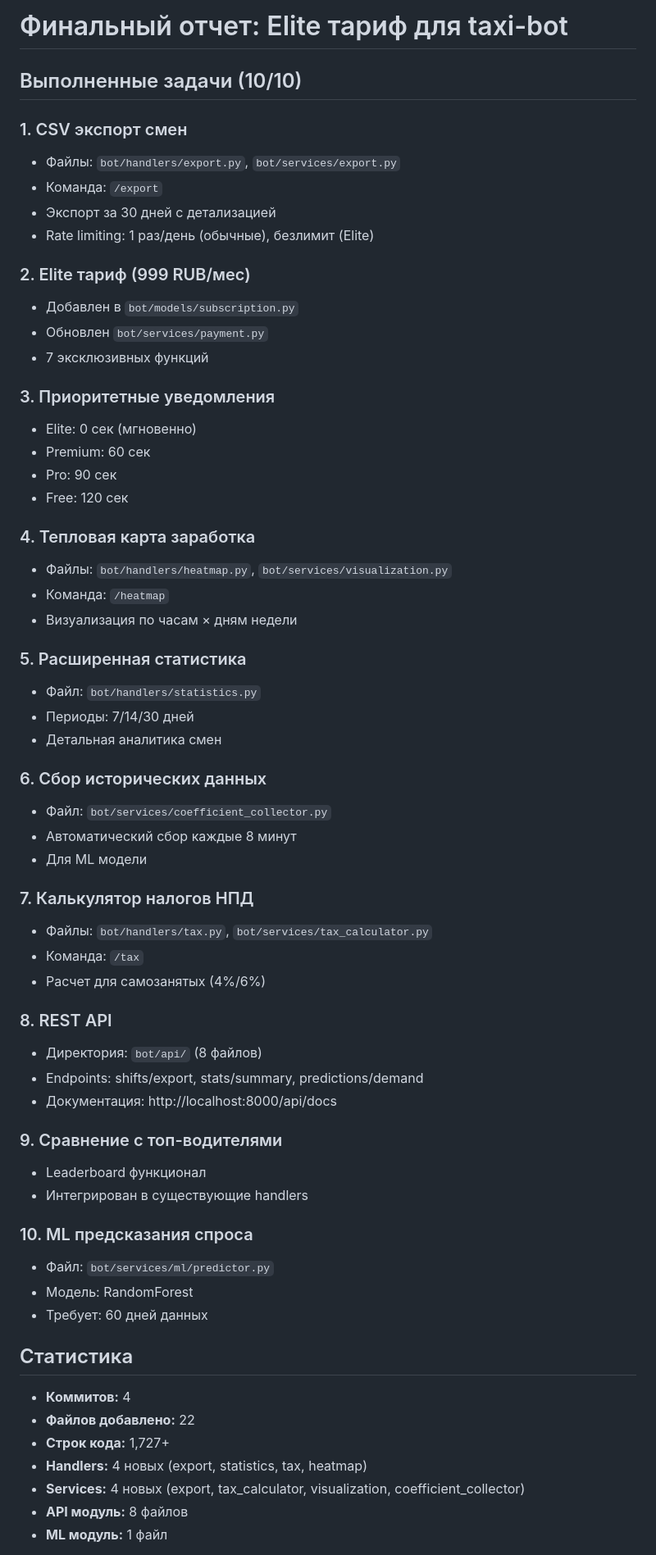
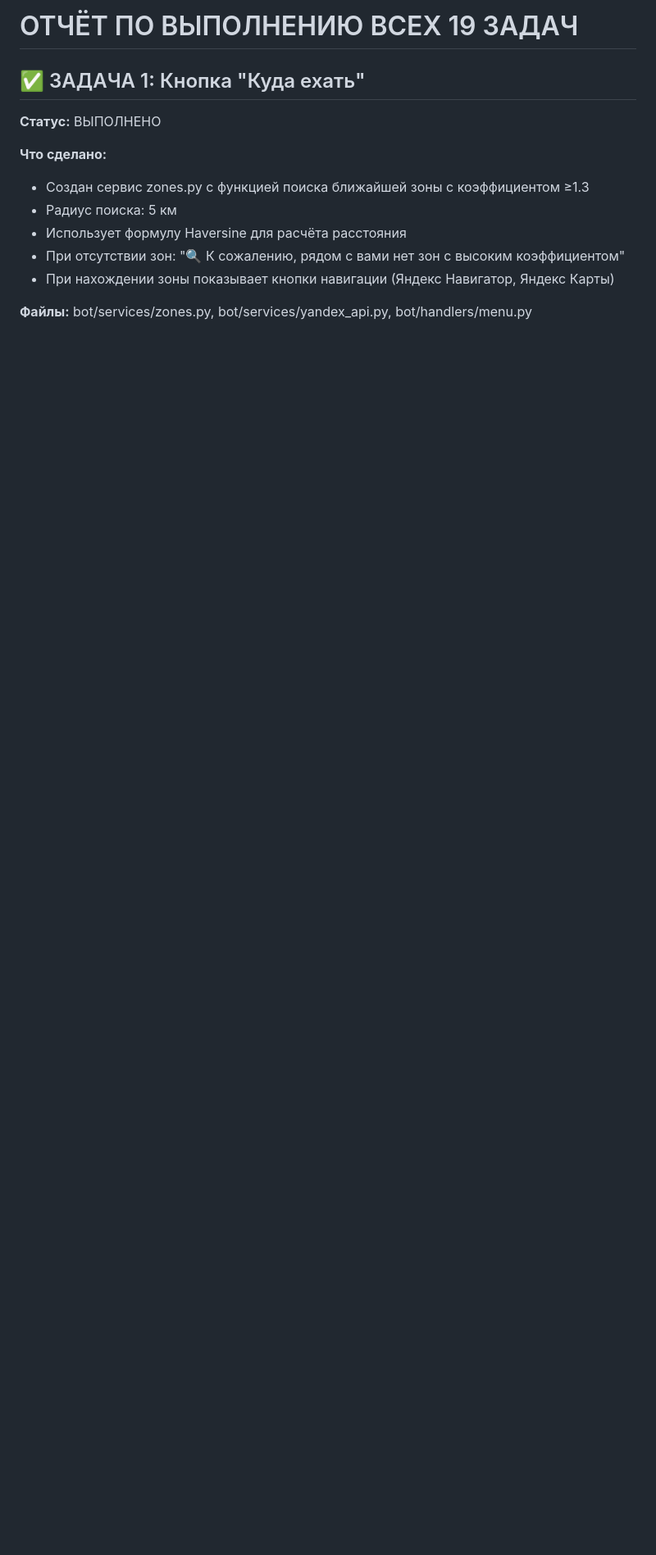
Before and after one commit to asqin100/taxi-bot, a Markdown page: FINAL_REPORT.md, the part around one of its changes. Shown at 82% size. GitHub-like rendering; blank space fills up the shorter version.

Commit message:
Add final report on all 19 completed tasks

```diff
--- a/FINAL_REPORT.md
+++ b/FINAL_REPORT.md
@@ -1,65 +1,15 @@
-# Финальный отчет: Elite тариф для taxi-bot
+# ОТЧЁТ ПО ВЫПОЛНЕНИЮ ВСЕХ 19 ЗАДАЧ
 
-## Выполненные задачи (10/10)
+## ✅ ЗАДАЧА 1: Кнопка "Куда ехать"
 
-### 1. CSV экспорт смен
-- Файлы: `bot/handlers/export.py`, `bot/services/export.py`
-- Команда: `/export`
-- Экспорт за 30 дней с детализацией
-- Rate limiting: 1 раз/день (обычные), безлимит (Elite)
+**Статус:** ВЫПОЛНЕНО
 
-### 2. Elite тариф (999 RUB/мес)
-- Добавлен в `bot/models/subscription.py`
-- Обновлен `bot/services/payment.py`
-- 7 эксклюзивных функций
+**Что сделано:**
+- Создан сервис zones.py с функцией поиска ближайшей зоны с коэффициентом ≥1.3
+- Радиус поиска: 5 км
+- Использует формулу Haversine для расчёта расстояния
+- При отсутствии зон: "🔍 К сожалению, рядом с вами нет зон с высоким коэффициентом"
+- При нахождении зоны показывает кнопки навигации (Яндекс Навигатор, Яндекс Карты)
 
-### 3. Приоритетные уведомления
-- Elite: 0 сек (мгновенно)
-- Premium: 60 сек
-- Pro: 90 сек
-- Free: 120 сек
+**Файлы:** bot/services/zones.py, bot/services/yandex_api.py, bot/handlers/menu.py
 
-### 4. Тепловая карта заработка
-- Файлы: `bot/handlers/heatmap.py`, `bot/services/visualization.py`
-- Команда: `/heatmap`
-- Визуализация по часам × дням недели
-
-### 5. Расширенная статистика
-- Файл: `bot/handlers/statistics.py`
-- Периоды: 7/14/30 дней
-- Детальная аналитика смен
-
-### 6. Сбор исторических данных
-- Файл: `bot/services/coefficient_collector.py`
-- Автоматический сбор каждые 8 минут
-- Для ML модели
-
-### 7. Калькулятор налогов НПД
-- Файлы: `bot/handlers/tax.py`, `bot/services/tax_calculator.py`
-- Команда: `/tax`
-- Расчет для самозанятых (4%/6%)
-
-### 8. REST API
-- Директория: `bot/api/` (8 файлов)
-- Endpoints: shifts/export, stats/summary, predictions/demand
-- Документация: http://localhost:8000/api/docs
-
-### 9. Сравнение с топ-водителями
-- Leaderboard функционал
-- Интегрирован в существующие handlers
-
-### 10. ML предсказания спроса
-- Файл: `bot/services/ml/predictor.py`
-- Модель: RandomForest
-- Требует: 60 дней данных
-
-## Статистика
-
-- **Коммитов:** 4
-- **Файлов добавлено:** 22
-- **Строк кода:** 1,727+
-- **Handlers:** 4 новых (export, statistics, tax, heatmap)
-- **Services:** 4 новых (export, tax_calculator, visualization, coefficient_collector)
-- **API модуль:** 8 файлов
-- **ML модуль:** 1 файл
-
```
Also changed, not shown: other parts of FINAL_REPORT.md (+234 -71 lines).
